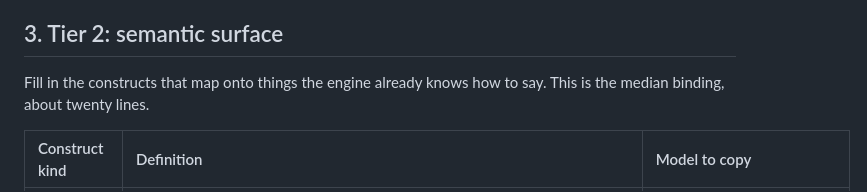
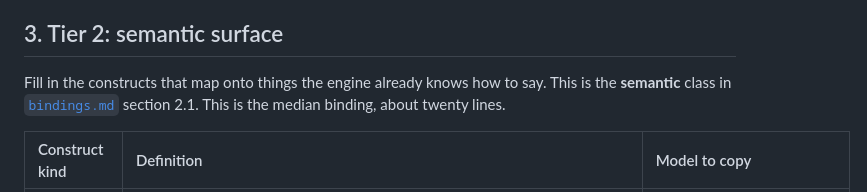
Before and after one commit to aipithicus/LaTeXAI, a Markdown page: docs/recipes/package-bindings.md, the part around the change. Rendered like a GitHub page.

```diff
--- a/docs/recipes/package-bindings.md
+++ b/docs/recipes/package-bindings.md
@@ -70,7 +70,7 @@ Bindings whose whole job is to accept a package and do nothing (page layout, run
 
 ## 3. Tier 2: semantic surface
 
-Fill in the constructs that map onto things the engine already knows how to say. This is the median binding, about twenty lines.
+Fill in the constructs that map onto things the engine already knows how to say. This is the **semantic** class in [`bindings.md`](../specification/bindings.md) section 2.1. This is the median binding, about twenty lines.
 
 | Construct kind | Definition | Model to copy |
 | :--- | :--- | :--- |
```
Also changed, not shown: docs/specification/bindings.md (+1 -0 lines).
